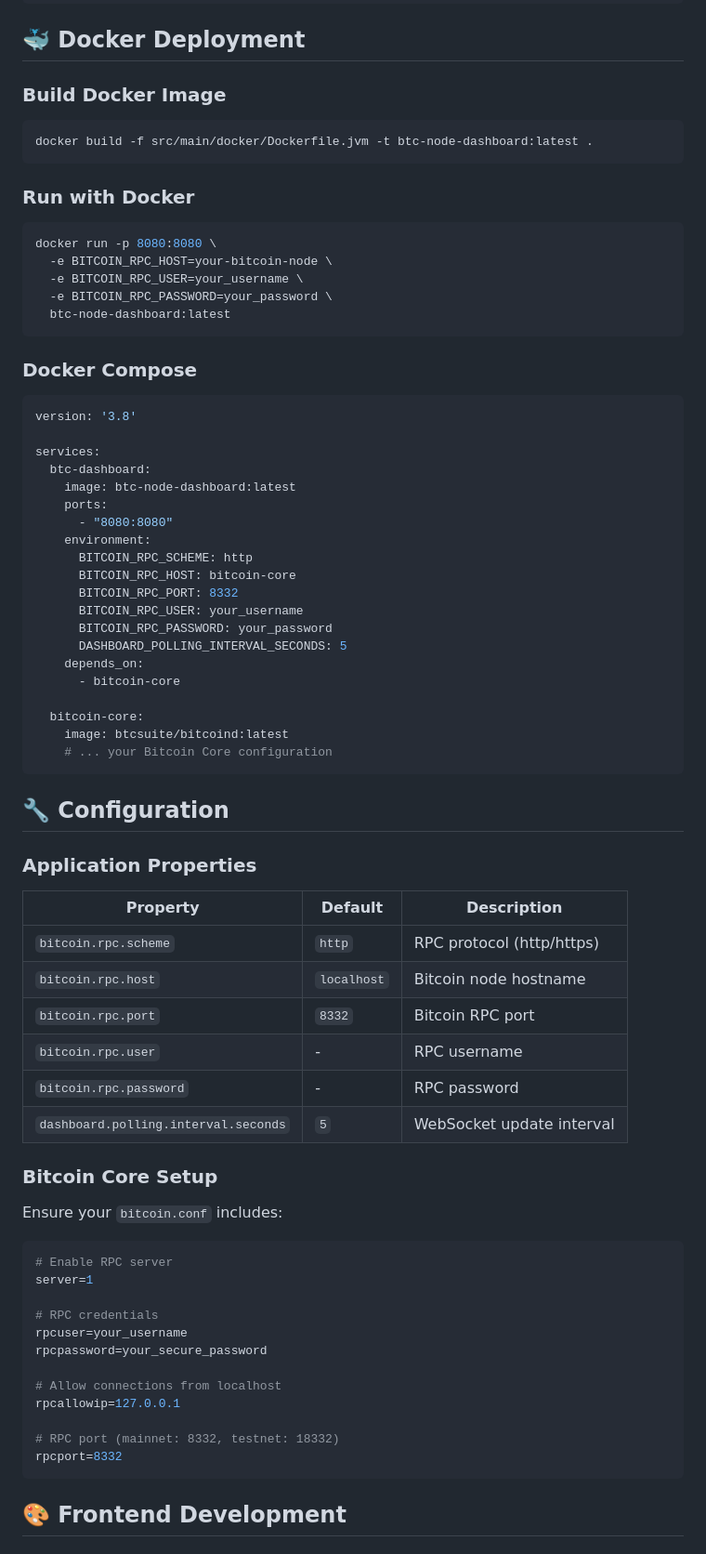
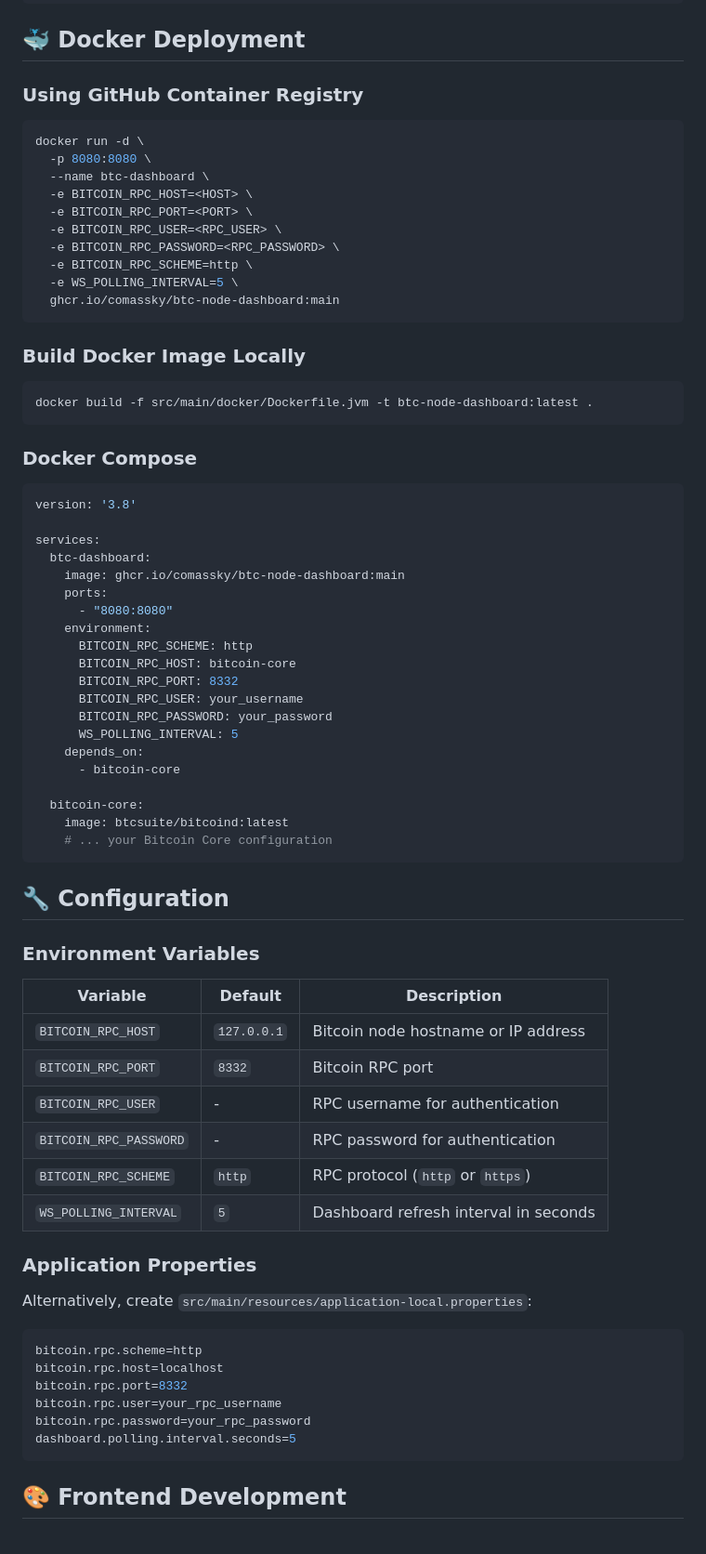
Before and after one commit to comassky/btc-node-dashboard, a Markdown page: README.md, the part around one of its changes. Shown at 93% size. Drawn GitHub-style.

Commit message:
Write README.md

````diff
--- a/README.md
+++ b/README.md
@@ -123,20 +123,25 @@ http://localhost:8080
 
 ## 🐳 Docker Deployment
 
-### Build Docker Image
+### Using GitHub Container Registry
+
+```bash
+docker run -d \
+  -p 8080:8080 \
+  --name btc-dashboard \
+  -e BITCOIN_RPC_HOST=<HOST> \
+  -e BITCOIN_RPC_PORT=<PORT> \
+  -e BITCOIN_RPC_USER=<RPC_USER> \
+  -e BITCOIN_RPC_PASSWORD=<RPC_PASSWORD> \
+  -e BITCOIN_RPC_SCHEME=http \
+  -e WS_POLLING_INTERVAL=5 \
+  ghcr.io/comassky/btc-node-dashboard:main
+```
+
+### Build Docker Image Locally
 
 ```bash
 docker build -f src/main/docker/Dockerfile.jvm -t btc-node-dashboard:latest .
-```
-
-### Run with Docker
-
-```bash
-docker run -p 8080:8080 \
-  -e BITCOIN_RPC_HOST=your-bitcoin-node \
-  -e BITCOIN_RPC_USER=your_username \
-  -e BITCOIN_RPC_PASSWORD=your_password \
-  btc-node-dashboard:latest
 ```
 
 ### Docker Compose
@@ -146,7 +151,7 @@ version: '3.8'
 
 services:
   btc-dashboard:
-    image: btc-node-dashboard:latest
+    image: ghcr.io/comassky/btc-node-dashboard:main
     ports:
       - "8080:8080"
     environment:
@@ -155,7 +160,7 @@ services:
       BITCOIN_RPC_PORT: 8332
       BITCOIN_RPC_USER: your_username
       BITCOIN_RPC_PASSWORD: your_password
-      DASHBOARD_POLLING_INTERVAL_SECONDS: 5
+      WS_POLLING_INTERVAL: 5
     depends_on:
       - bitcoin-core
 
@@ -166,34 +171,28 @@ services:
 
 ## 🔧 Configuration
 
+### Environment Variables
+
+| Variable | Default | Description |
+|----------|---------|-------------|
+| `BITCOIN_RPC_HOST` | `127.0.0.1` | Bitcoin node hostname or IP address |
+| `BITCOIN_RPC_PORT` | `8332` | Bitcoin RPC port |
+| `BITCOIN_RPC_USER` | - | RPC username for authentication |
+| `BITCOIN_RPC_PASSWORD` | - | RPC password for authentication |
+| `BITCOIN_RPC_SCHEME` | `http` | RPC protocol (`http` or `https`) |
+| `WS_POLLING_INTERVAL` | `5` | Dashboard refresh interval in seconds |
+
 ### Application Properties
 
-| Property | Default | Description |
-|----------|---------|-------------|
-| `bitcoin.rpc.scheme` | `http` | RPC protocol (http/https) |
-| `bitcoin.rpc.host` | `localhost` | Bitcoin node hostname |
-| `bitcoin.rpc.port` | `8332` | Bitcoin RPC port |
-| `bitcoin.rpc.user` | - | RPC username |
-| `bitcoin.rpc.password` | - | RPC password |
-| `dashboard.polling.interval.seconds` | `5` | WebSocket update interval |
+Alternatively, create `src/main/resources/application-local.properties`:
 
-### Bitcoin Core Setup
-
-Ensure your `bitcoin.conf` includes:
-
-```conf
-# Enable RPC server
-server=1
-
-# RPC credentials
-rpcuser=your_username
-rpcpassword=your_secure_password
-
-# Allow connections from localhost
-rpcallowip=127.0.0.1
-
-# RPC port (mainnet: 8332, testnet: 18332)
-rpcport=8332
+```properties
+bitcoin.rpc.scheme=http
+bitcoin.rpc.host=localhost
+bitcoin.rpc.port=8332
+bitcoin.rpc.user=your_rpc_username
+bitcoin.rpc.password=your_rpc_password
+dashboard.polling.interval.seconds=5
 ```
 
 ## 🎨 Frontend Development
````
Also changed, not shown: other parts of README.md (+27 -155 lines).
